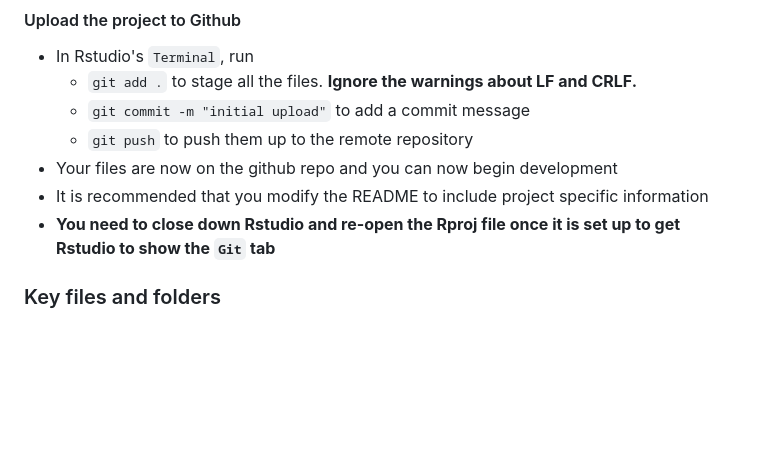
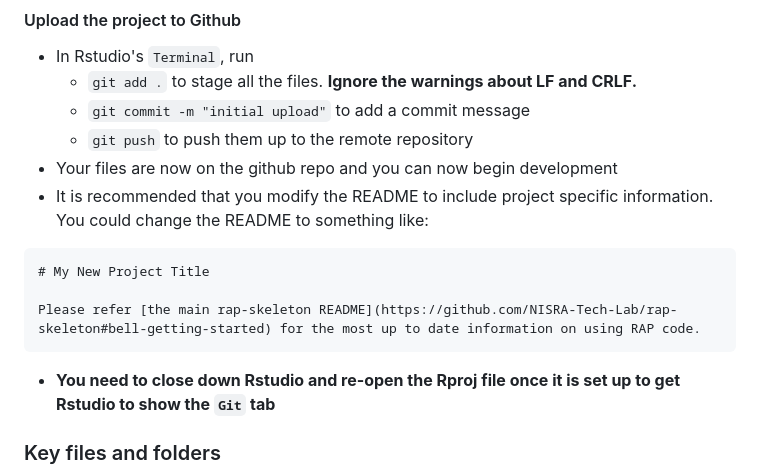
Before and after one commit to NISRA-Tech-Lab/rap-skeleton, a Markdown page: README.md, the part around the change. Rendered like a GitHub page; blank space fills up the shorter version.

````diff
--- a/README.md
+++ b/README.md
@@ -112,7 +112,12 @@ When running renv, IT may contact you regarding `curl` being run on your machine
   - `git commit -m "initial upload"` to add a commit message
   - `git push` to push them up to the remote repository
 - Your files are now on the github repo and you can now begin development
-- It is recommended that you modify the README to include project specific information
+- It is recommended that you modify the README to include project specific information. You could change the README to something like:
+```
+# My New Project Title
+
+Please refer [the main rap-skeleton README](https://github.com/NISRA-Tech-Lab/rap-skeleton#bell-getting-started) for the most up to date information on using RAP code.
+```
 - **You need to close down Rstudio and re-open the Rproj file once it is set up to get Rstudio to show the `Git` tab**
 
 ### Key files and folders
````
